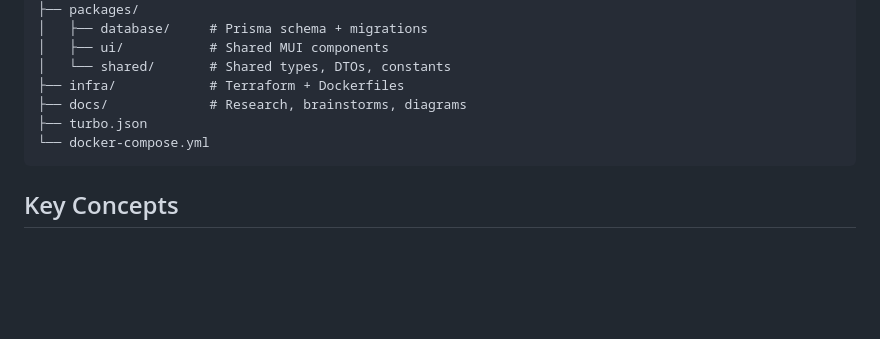
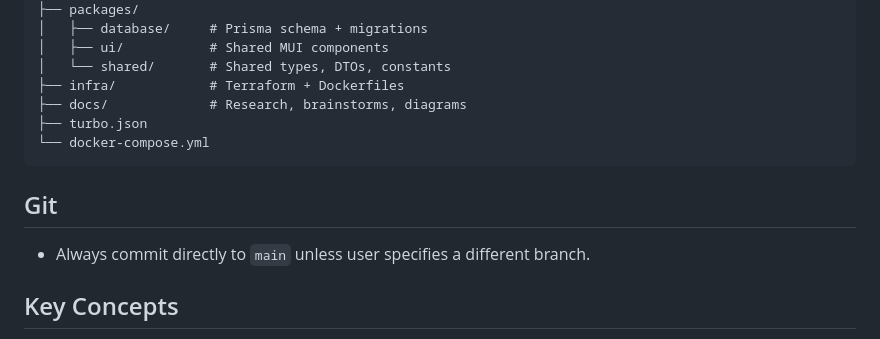
Before and after one commit to rnadela/zuroy, a Markdown page: CLAUDE.md, the part around the change. Rendered like a GitHub page; blank space fills up the shorter version.

Commit message:
docs: default to main branch in CLAUDE.md

````diff
--- a/CLAUDE.md
+++ b/CLAUDE.md
@@ -53,6 +53,10 @@ zuroy/
 └── docker-compose.yml
 ```
 
+## Git
+
+- Always commit directly to `main` unless user specifies a different branch.
+
 ## Key Concepts
 
 - **NFC provisioning:** USB NFC writer at front desk writes NDEF token to guest phone. App fetches config from API.
````
